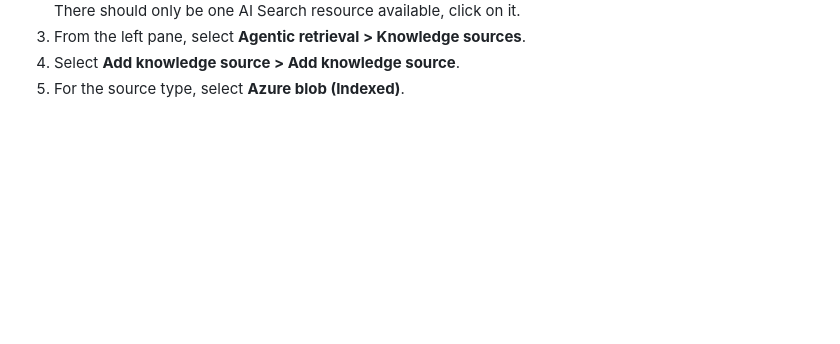
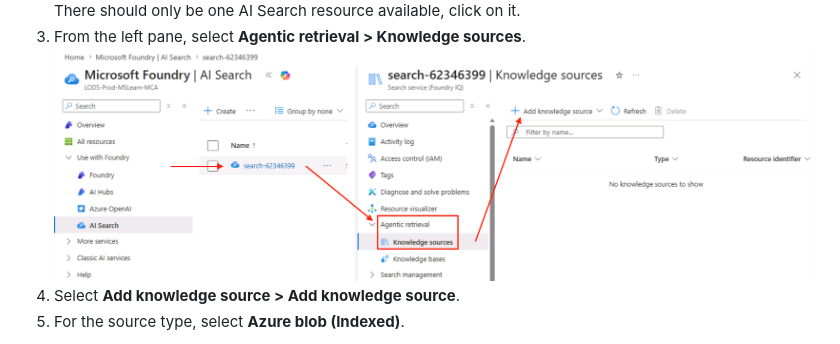
Before and after one commit to GlobalAICommunity/lab530-skillable, a Markdown page: 07_test_the_city_guide_agent.md, the part around the change. Rendered like a GitHub page; pictures changed too: assets/agent-retrieval.png (added); blank space fills up the shorter version.

```diff
--- a/07_test_the_city_guide_agent.md
+++ b/07_test_the_city_guide_agent.md
@@ -24,6 +24,7 @@ and the uploaded blob container is named **city-guide**.
 ![](./assets/ai-search-portal.png)
 There should only be one AI Search resource available, click on it.
 3. From the left pane, select **Agentic retrieval > Knowledge sources**.
+![](./assets/agent-retrieval.png)
 4. Select **Add knowledge source > Add knowledge source**.
 5. For the source type, select **Azure blob (Indexed)**.
 
```
Also changed, not shown: 01_get_azure_openai_details_from_foundry.md (+1 -1 lines).
